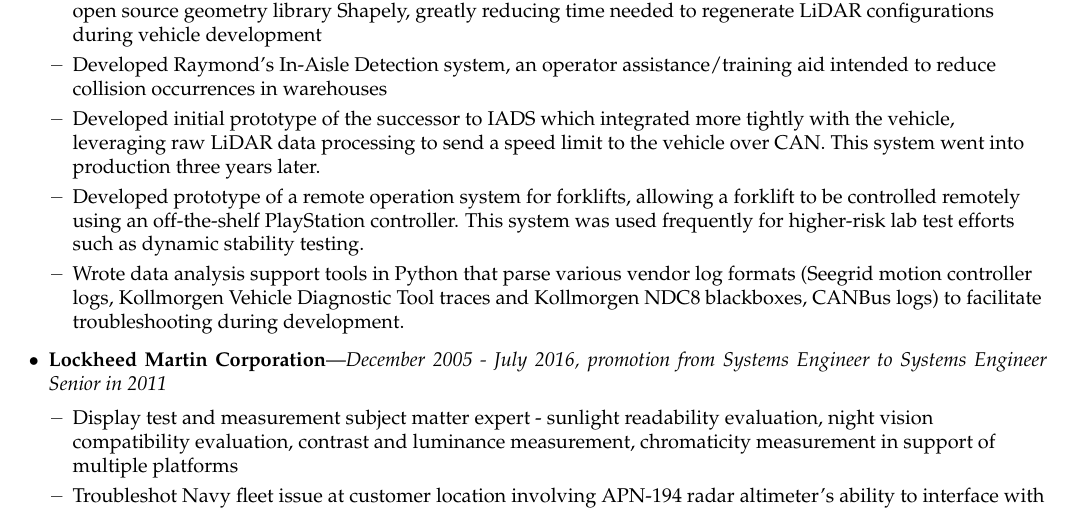
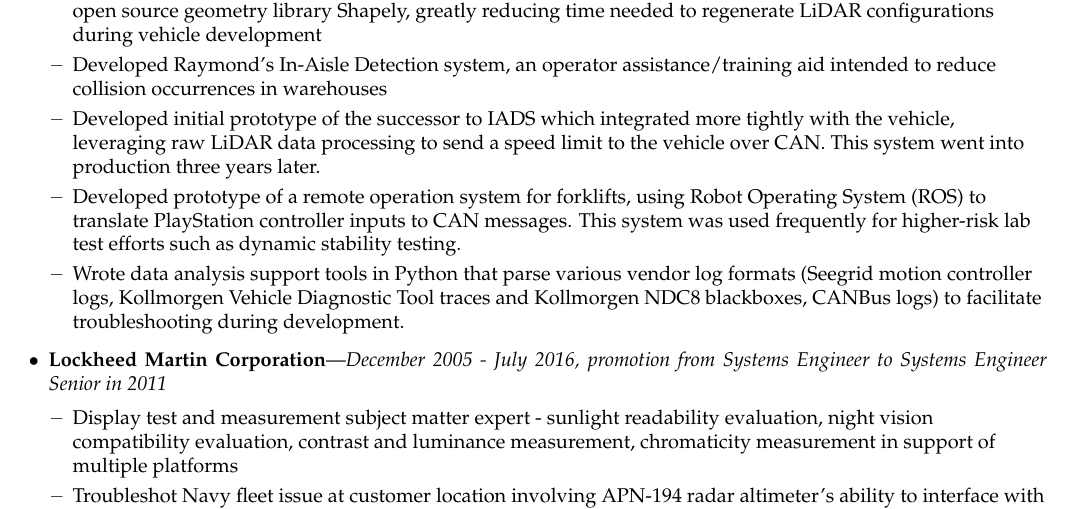
Before and after one commit to Entropy512/resume, a LaTeX CV (resume.tex): part of page 1 of 3, cut so that both start at the same text. Compiled offline with pdfLaTeX.

Commit message:
Clarify use of ROS can CAN for Grand Theft Forklift

```diff
--- a/resume.tex
+++ b/resume.tex
@@ -213,7 +213,7 @@
 		\ressubitem{Rewrote Raymond's Matlab-based second-generation safety LiDAR field generation tool using Python and the open source geometry library Shapely, greatly reducing time needed to regenerate LiDAR configurations during vehicle development}
 		\ressubitem{Developed Raymond's In-Aisle Detection system, an operator assistance/training aid intended to reduce collision occurrences in warehouses}
 		\ressubitem{Developed initial prototype of the successor to IADS which integrated more tightly with the vehicle, leveraging raw LiDAR data processing to send a speed limit to the vehicle over CAN.  This system went into production three years later.}
-		\ressubitem{Developed prototype of a remote operation system for forklifts, allowing a forklift to be controlled remotely using an off-the-shelf PlayStation controller.  This system was used frequently for higher-risk lab test efforts such as dynamic stability testing.}
+		\ressubitem{Developed prototype of a remote operation system for forklifts, using Robot Operating System (ROS) to translate PlayStation controller inputs to CAN messages.  This system was used frequently for higher-risk lab test efforts such as dynamic stability testing.}
 		\ressubitem{Wrote data analysis support tools in Python that parse various vendor log formats (Seegrid motion controller logs, Kollmorgen Vehicle Diagnostic Tool traces and Kollmorgen NDC8 blackboxes, CANBus logs) to facilitate troubleshooting during development.}
 	\end{ressubsec}
 
```
